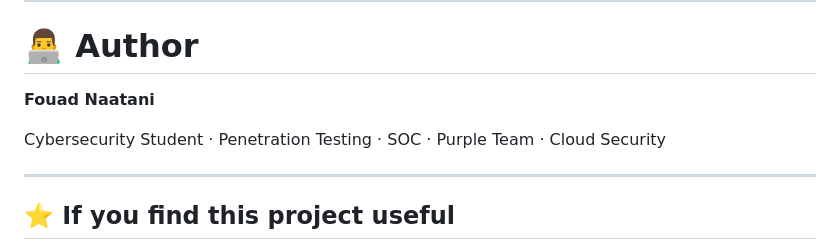
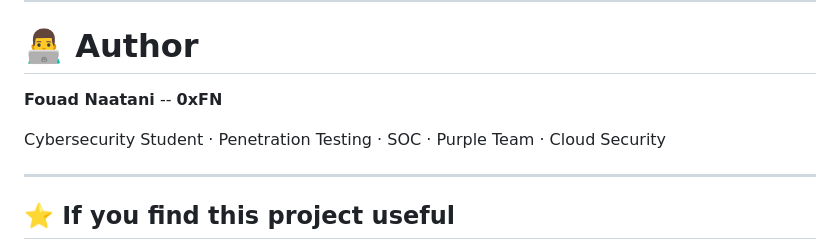
Before and after one commit to fouad-naatani/VulnGuard, a Markdown page: README.md, the part around the change. GitHub-like rendering.

```diff
--- a/README.md
+++ b/README.md
@@ -582,9 +582,11 @@ VulnGuard aims to provide a centralized platform capable of:
 
 # 👨‍💻 Author
 
-**Fouad Naatani**
+**Fouad Naatani** -- **0xFN**
 
 Cybersecurity Student · Penetration Testing · SOC · Purple Team · Cloud Security
+
+
 
 ---
 
```
